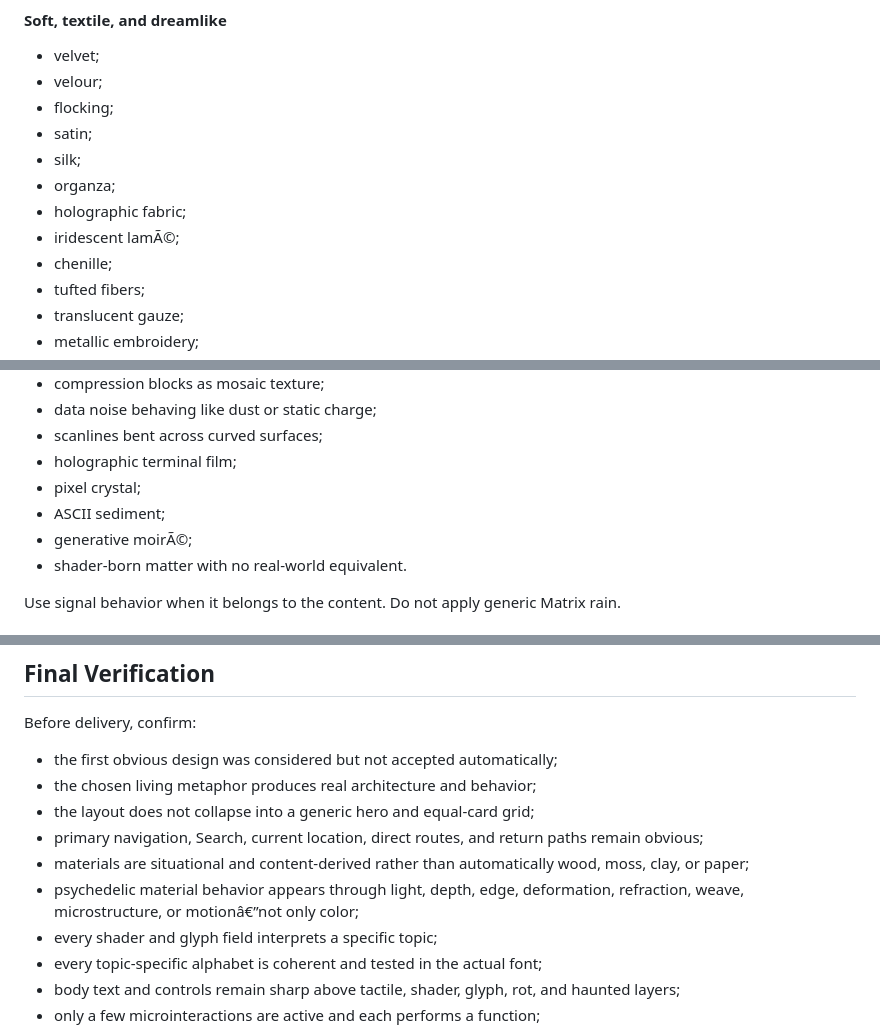
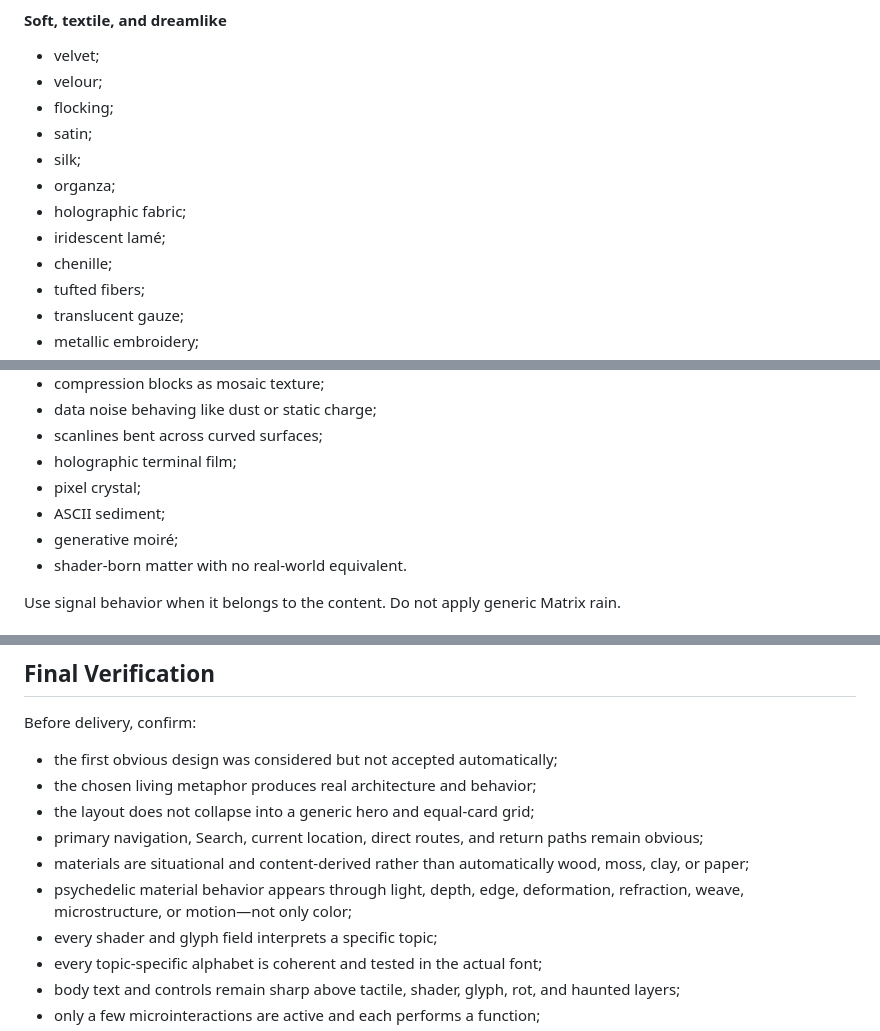
Before and after one commit to merrypranxter/astral_trash_trip_report_page_support, a Markdown page: agents.md, 3 parts joined by grey strips. Rendered like a GitHub page.

```diff
--- a/agents.md
+++ b/agents.md
@@ -443,7 +443,7 @@ Use microstructure, translucency, repeated cellular boundaries, diffusion, pores
 - silk;
 - organza;
 - holographic fabric;
-- iridescent lamÃ©;
+- iridescent lamé;
 - chenille;
 - tufted fibers;
 - translucent gauze;
@@ -483,7 +483,7 @@ Use clarity, thickness, edge highlights, internal inclusions, refraction, causti
 - holographic terminal film;
 - pixel crystal;
 - ASCII sediment;
-- generative moirÃ©;
+- generative moiré;
 - shader-born matter with no real-world equivalent.
 
 Use signal behavior when it belongs to the content. Do not apply generic Matrix rain.
@@ -1032,7 +1032,7 @@ Before delivery, confirm:
 - the layout does not collapse into a generic hero and equal-card grid;
 - primary navigation, Search, current location, direct routes, and return paths remain obvious;
 - materials are situational and content-derived rather than automatically wood, moss, clay, or paper;
-- psychedelic material behavior appears through light, depth, edge, deformation, refraction, weave, microstructure, or motionâ€”not only color;
+- psychedelic material behavior appears through light, depth, edge, deformation, refraction, weave, microstructure, or motion—not only color;
 - every shader and glyph field interprets a specific topic;
 - every topic-specific alphabet is coherent and tested in the actual font;
 - body text and controls remain sharp above tactile, shader, glyph, rot, and haunted layers;
```
Also changed, not shown: other parts of agents.md (+15 -15 lines).
